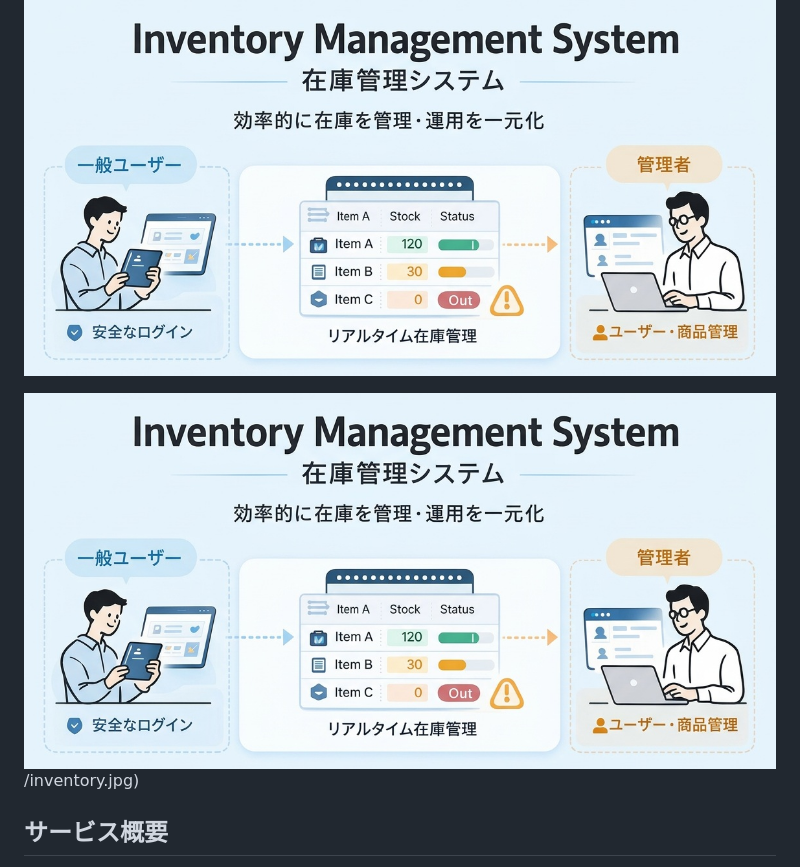
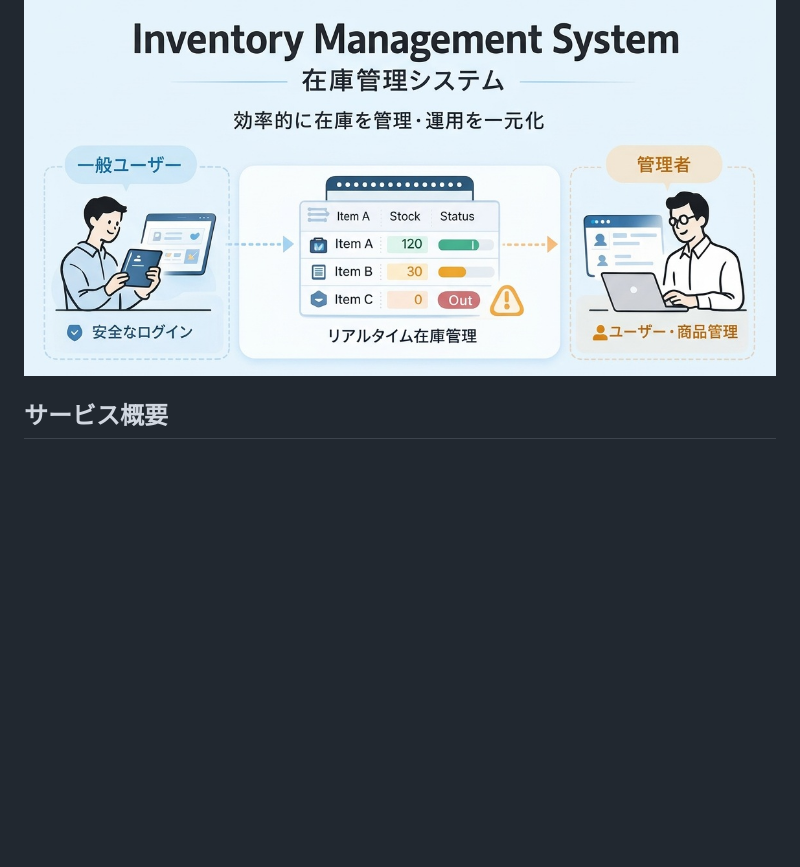
Before and after one commit to yoshi1414/inventory-management, a Markdown page: README.md, the part around the change. Rendered like a GitHub page; blank space fills up the shorter version.

Commit message:
不要行の削除

```diff
--- a/README.md
+++ b/README.md
@@ -1,8 +1,6 @@
 # Inventory Management System
 
 ![開発イメージ](Doc/assets/inventory.jpg)
-
-![開発イメージ](Doc/assets/inventory.jpg)/inventory.jpg)
 
 ## サービス概要
 
```
